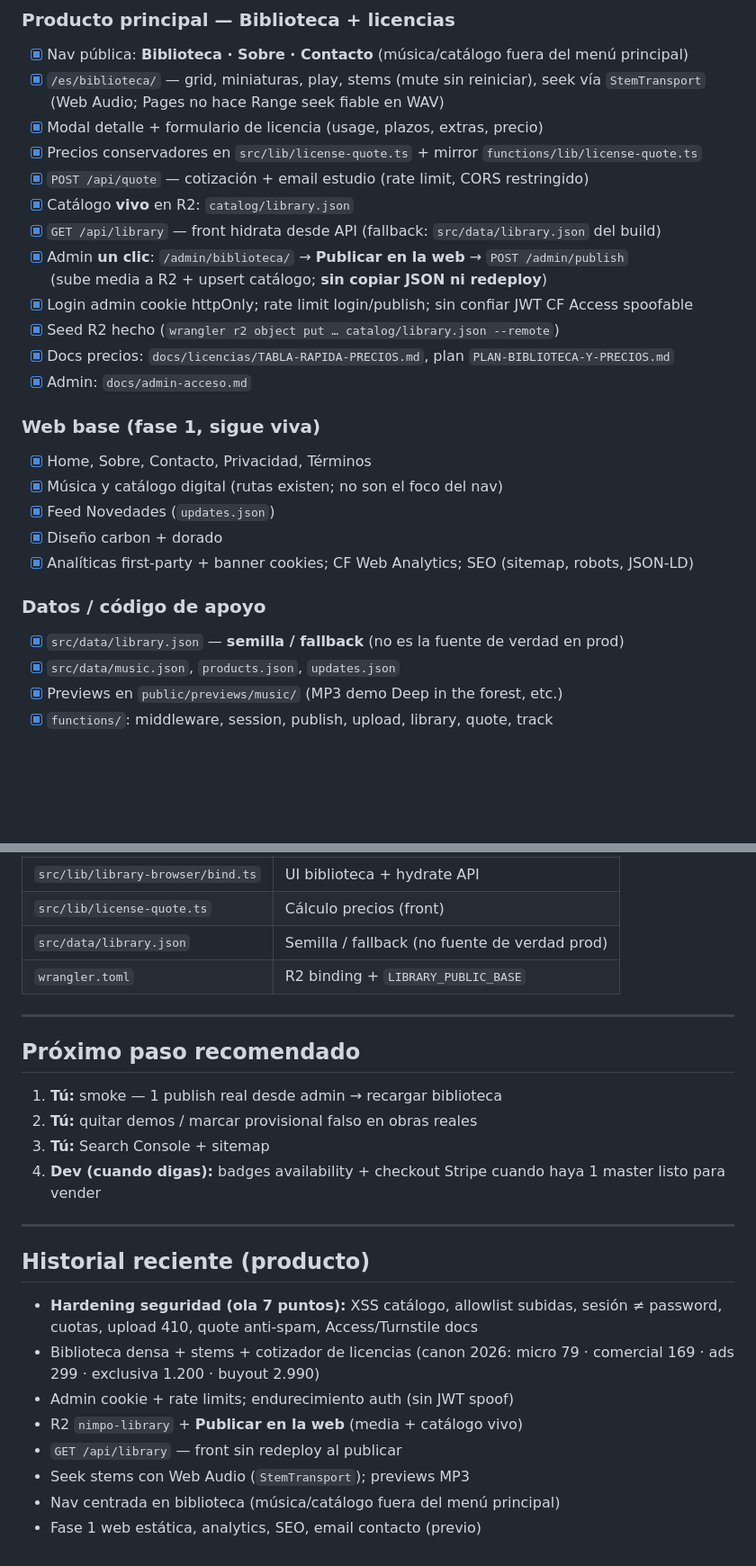
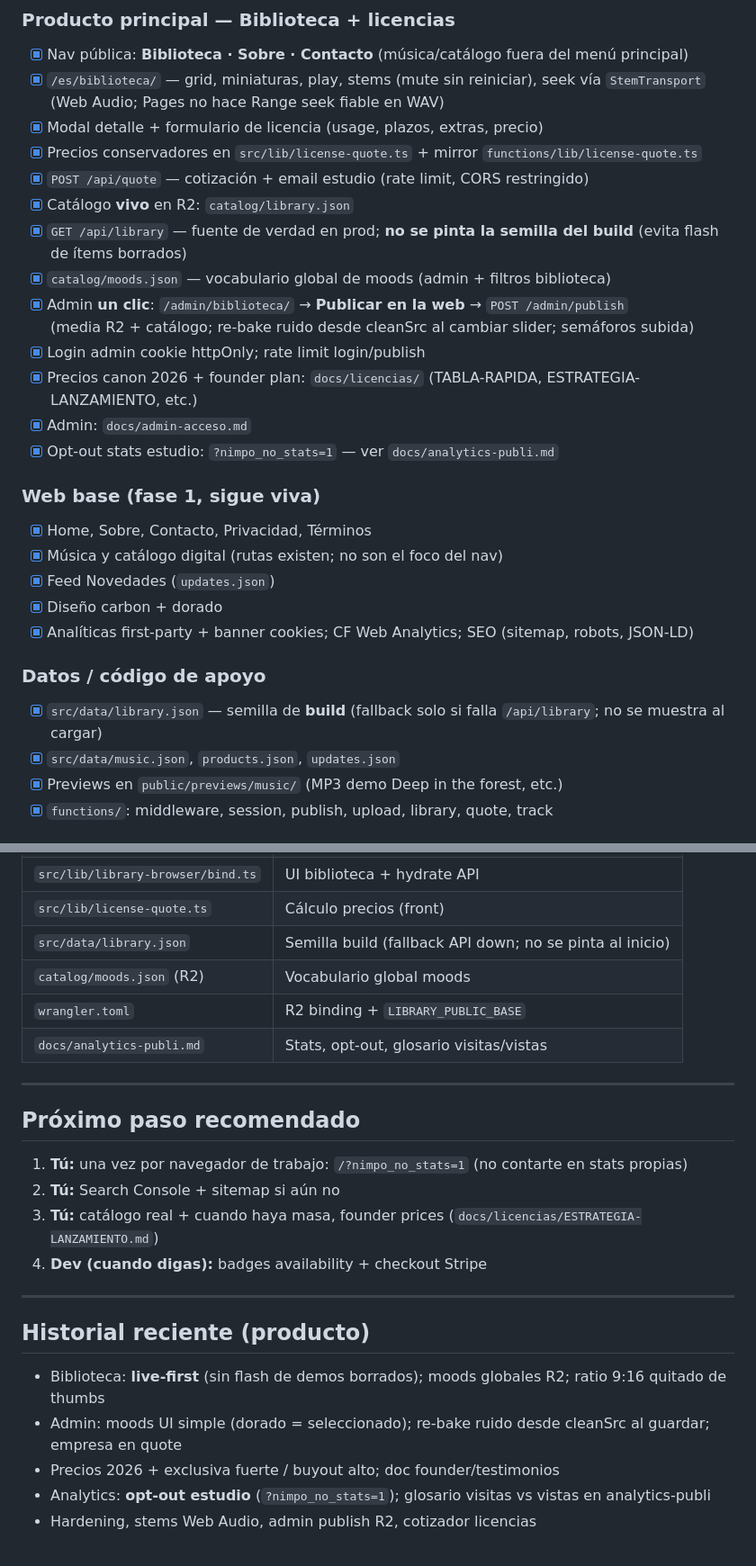
Before and after one commit to mutoit/nimpoStudio, a Markdown page: docs/estado.md, 2 parts joined by grey strips. Shown at 90% size. Drawn GitHub-style; blank space fills up the shorter version.

```diff
--- a/docs/estado.md
+++ b/docs/estado.md
@@ -32,13 +32,14 @@ Documento de handoff: **qué está hecho**, **qué falta** y **qué depende de t
 - [x] Precios conservadores en `src/lib/license-quote.ts` + mirror `functions/lib/license-quote.ts`
 - [x] `POST /api/quote` — cotización + email estudio (rate limit, CORS restringido)
 - [x] Catálogo **vivo** en R2: `catalog/library.json`
-- [x] `GET /api/library` — front hidrata desde API (fallback: `src/data/library.json` del build)
+- [x] `GET /api/library` — fuente de verdad en prod; **no se pinta la semilla del build** (evita flash de ítems borrados)
+- [x] `catalog/moods.json` — vocabulario global de moods (admin + filtros biblioteca)
 - [x] Admin **un clic**: `/admin/biblioteca/` → **Publicar en la web** → `POST /admin/publish`
-  (sube media a R2 + upsert catálogo; **sin copiar JSON ni redeploy**)
-- [x] Login admin cookie httpOnly; rate limit login/publish; sin confiar JWT CF Access spoofable
-- [x] Seed R2 hecho (`wrangler r2 object put … catalog/library.json --remote`)
-- [x] Docs precios: `docs/licencias/TABLA-RAPIDA-PRECIOS.md`, plan `PLAN-BIBLIOTECA-Y-PRECIOS.md`
+  (media R2 + catálogo; re-bake ruido desde cleanSrc al cambiar slider; semáforos subida)
+- [x] Login admin cookie httpOnly; rate limit login/publish
+- [x] Precios canon 2026 + founder plan: `docs/licencias/` (TABLA-RAPIDA, ESTRATEGIA-LANZAMIENTO, etc.)
 - [x] Admin: `docs/admin-acceso.md`
+- [x] Opt-out stats estudio: `?nimpo_no_stats=1` — ver `docs/analytics-publi.md`
 
 ### Web base (fase 1, sigue viva)
 - [x] Home, Sobre, Contacto, Privacidad, Términos
@@ -48,7 +49,7 @@ Documento de handoff: **qué está hecho**, **qué falta** y **qué depende de t
 - [x] Analíticas first-party + banner cookies; CF Web Analytics; SEO (sitemap, robots, JSON-LD)
 
 ### Datos / código de apoyo
-- [x] `src/data/library.json` — **semilla / fallback** (no es la fuente de verdad en prod)
+- [x] `src/data/library.json` — semilla de **build** (fallback solo si falla `/api/library`; no se muestra al cargar)
 - [x] `src/data/music.json`, `products.json`, `updates.json`
 - [x] Previews en `public/previews/music/` (MP3 demo Deep in the forest, etc.)
 - [x] `functions/`: middleware, session, publish, upload, library, quote, track
@@ -153,27 +154,26 @@ No editar `library.json` a mano salvo semilla local o fallback.
 | `functions/` | API + admin + middleware |
 | `src/lib/library-browser/bind.ts` | UI biblioteca + hydrate API |
 | `src/lib/license-quote.ts` | Cálculo precios (front) |
-| `src/data/library.json` | Semilla / fallback (no fuente de verdad prod) |
+| `src/data/library.json` | Semilla build (fallback API down; no se pinta al inicio) |
+| `catalog/moods.json` (R2) | Vocabulario global moods |
 | `wrangler.toml` | R2 binding + `LIBRARY_PUBLIC_BASE` |
+| `docs/analytics-publi.md` | Stats, opt-out, glosario visitas/vistas |
 
 ---
 
 ## Próximo paso recomendado
 
-1. **Tú:** smoke — 1 publish real desde admin → recargar biblioteca
-2. **Tú:** quitar demos / marcar provisional falso en obras reales
-3. **Tú:** Search Console + sitemap
-4. **Dev (cuando digas):** badges availability + checkout Stripe cuando haya 1 master listo para vender
+1. **Tú:** una vez por navegador de trabajo: `/?nimpo_no_stats=1` (no contarte en stats propias)
+2. **Tú:** Search Console + sitemap si aún no
+3. **Tú:** catálogo real + cuando haya masa, founder prices (`docs/licencias/ESTRATEGIA-LANZAMIENTO.md`)
+4. **Dev (cuando digas):** badges availability + checkout Stripe
 
 ---
 
 ## Historial reciente (producto)
 
-- **Hardening seguridad (ola 7 puntos):** XSS catálogo, allowlist subidas, sesión ≠ password, cuotas, upload 410, quote anti-spam, Access/Turnstile docs
-- Biblioteca densa + stems + cotizador de licencias (canon 2026: micro 79 · comercial 169 · ads 299 · exclusiva 1.200 · buyout 2.990)
-- Admin cookie + rate limits; endurecimiento auth (sin JWT spoof)
-- R2 `nimpo-library` + **Publicar en la web** (media + catálogo vivo)
-- `GET /api/library` — front sin redeploy al publicar
-- Seek stems con Web Audio (`StemTransport`); previews MP3
-- Nav centrada en biblioteca (música/catálogo fuera del menú principal)
-- Fase 1 web estática, analytics, SEO, email contacto (previo)
+- Biblioteca: **live-first** (sin flash de demos borrados); moods globales R2; ratio 9:16 quitado de thumbs
+- Admin: moods UI simple (dorado = seleccionado); re-bake ruido desde cleanSrc al guardar; empresa en quote
+- Precios 2026 + exclusiva fuerte / buyout alto; doc founder/testimonios
+- Analytics: **opt-out estudio** (`?nimpo_no_stats=1`); glosario visitas vs vistas en analytics-publi
+- Hardening, stems Web Audio, admin publish R2, cotizador licencias
```
Also changed, not shown: other parts of docs/estado.md (+2 -2 lines), docs/analytics-publi.md (+33 -8 lines).
